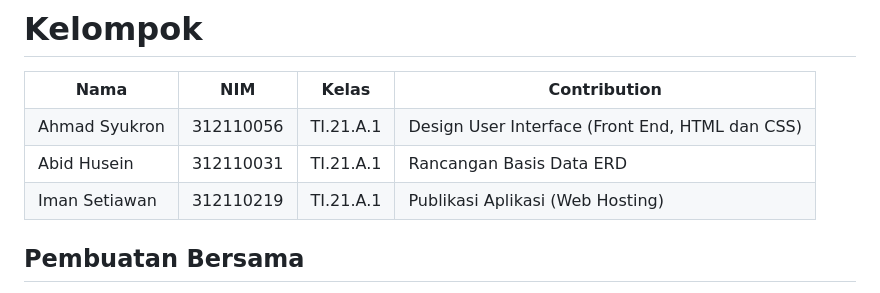
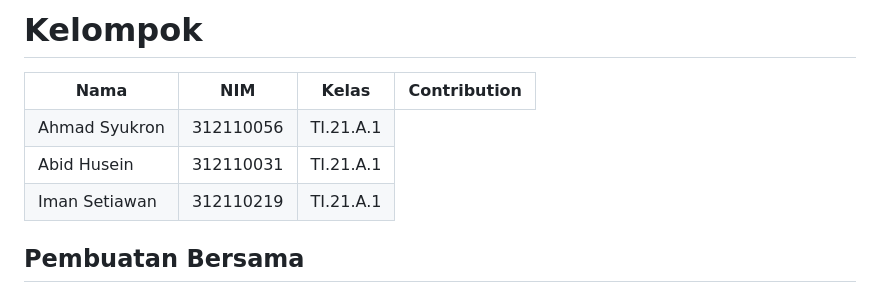
Before and after one commit to manstwn/DinkaDealer_UAS_Kel3, a Markdown page: README.md, the part around the change. GitHub-like rendering.

```diff
--- a/README.md
+++ b/README.md
@@ -11,19 +11,16 @@
             <td>Ahmad Syukron</td>
             <td>312110056</td>
             <td>TI.21.A.1</td>
-            <td>Design User Interface (Front End, HTML dan CSS)</td>
         </tr>
         <tr>
             <td>Abid Husein</td>
             <td>312110031</td>
             <td>TI.21.A.1</td>
-            <td>Rancangan Basis Data ERD</td>
         </tr>
         <tr>
             <td>Iman Setiawan</td>
             <td>312110219</td>
             <td>TI.21.A.1</td>
-            <td>Publikasi Aplikasi (Web Hosting)</td>
         </tr>
         <tr>
         </tr>
```
